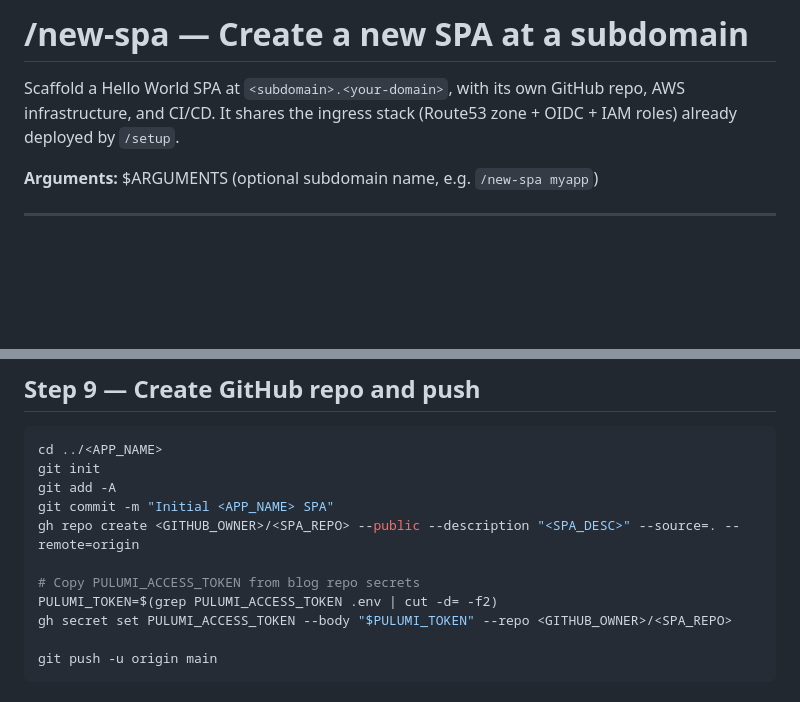
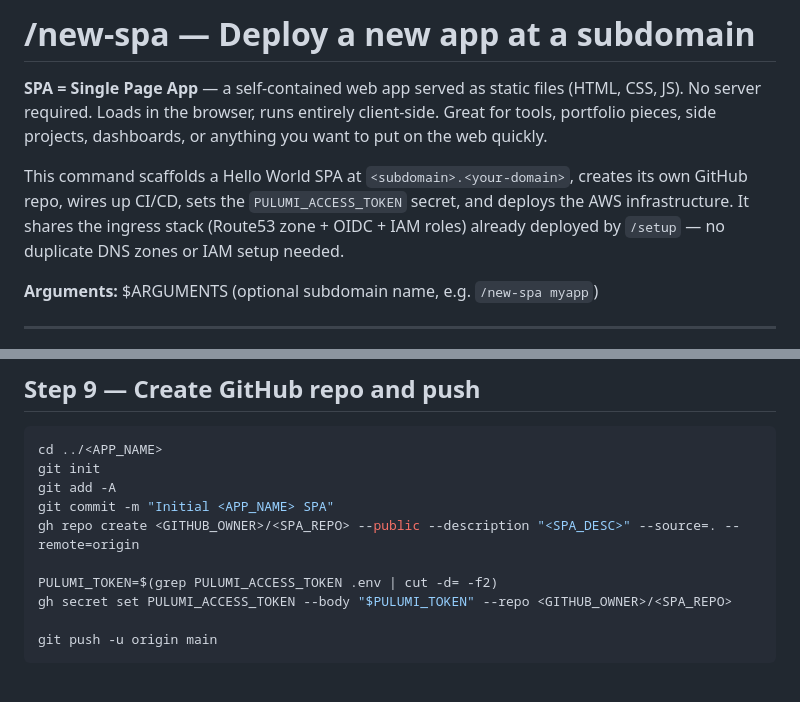
Before and after one commit to lukerohde/aws-self-hosting-ai, a Markdown page: .claude/commands/new-spa.md, 2 parts joined by grey strips. Drawn GitHub-style; blank space fills up the shorter version.

Commit message:
new-spa: explain SPA acronym, fix .env copy path, clean up secret step

```diff
--- a/.claude/commands/new-spa.md
+++ b/.claude/commands/new-spa.md
@@ -1,8 +1,13 @@
-# /new-spa — Create a new SPA at a subdomain
+# /new-spa — Deploy a new app at a subdomain
 
-Scaffold a Hello World SPA at `<subdomain>.<your-domain>`, with its own GitHub repo,
-AWS infrastructure, and CI/CD. It shares the ingress stack (Route53 zone + OIDC + IAM roles)
-already deployed by `/setup`.
+**SPA = Single Page App** — a self-contained web app served as static files (HTML, CSS, JS).
+No server required. Loads in the browser, runs entirely client-side. Great for tools,
+portfolio pieces, side projects, dashboards, or anything you want to put on the web quickly.
+
+This command scaffolds a Hello World SPA at `<subdomain>.<your-domain>`, creates its own
+GitHub repo, wires up CI/CD, sets the `PULUMI_ACCESS_TOKEN` secret, and deploys the AWS
+infrastructure. It shares the ingress stack (Route53 zone + OIDC + IAM roles) already
+deployed by `/setup` — no duplicate DNS zones or IAM setup needed.
 
 **Arguments:** $ARGUMENTS (optional subdomain name, e.g. `/new-spa myapp`)
 
@@ -374,7 +379,6 @@ git add -A
 git commit -m "Initial <APP_NAME> SPA"
 gh repo create <GITHUB_OWNER>/<SPA_REPO> --public --description "<SPA_DESC>" --source=. --remote=origin
 
-# Copy PULUMI_ACCESS_TOKEN from blog repo secrets
 PULUMI_TOKEN=$(grep PULUMI_ACCESS_TOKEN .env | cut -d= -f2)
 gh secret set PULUMI_ACCESS_TOKEN --body "$PULUMI_TOKEN" --repo <GITHUB_OWNER>/<SPA_REPO>
 
```
Also changed, not shown: other parts of .claude/commands/new-spa.md (+1 -1 lines).
